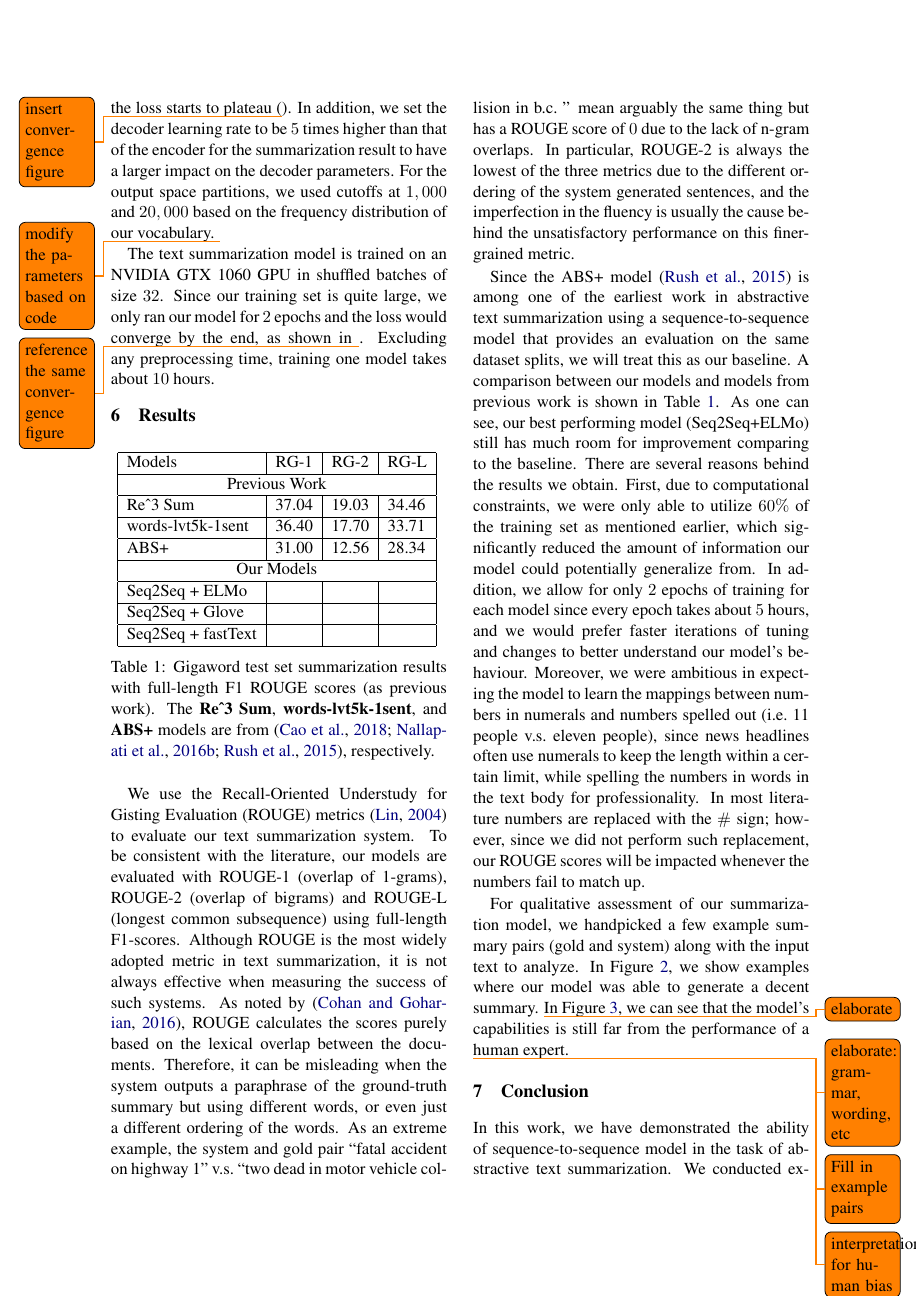
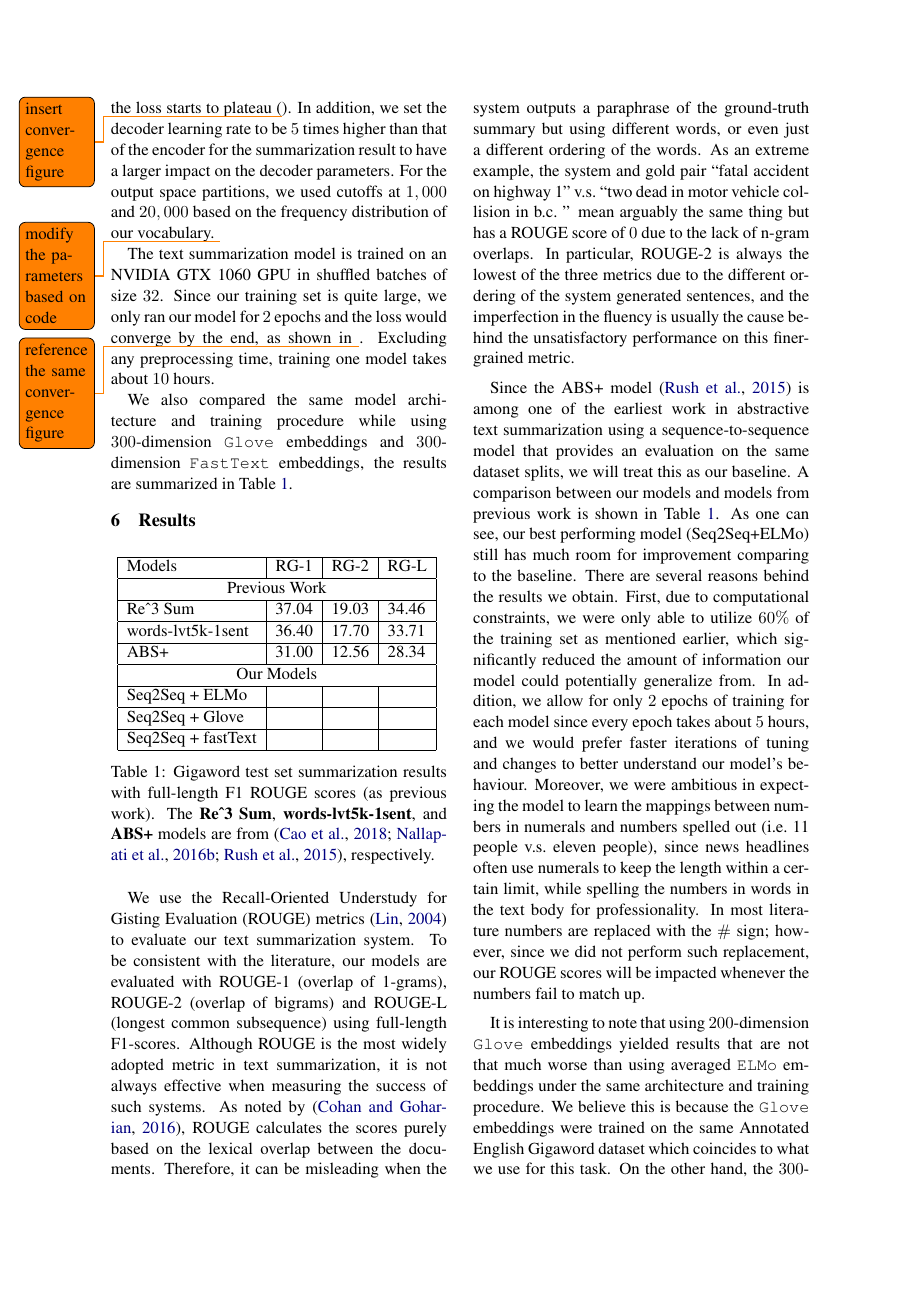
Before and after one commit to mengxixi/ling-530f-final, a LaTeX paper (docs/paper/root.tex, which reads docs/paper/sections/experiments.tex, docs/paper/sections/results.tex): page 5 of 7 before the commit and page 5 of 8 after it. Compiled offline with pdfLaTeX.

Commit message:
more discussions

```diff
--- a/docs/paper/sections/experiments.tex
+++ b/docs/paper/sections/experiments.tex
@@ -6,3 +6,5 @@ Since the process of gathering the embeddings involving running each sentence in
 Our model is trained with a 2-layer Gated Recurrent Unit (GRU) on both the encoder and decoder with $200$ hidden units for every hidden layer. The adaptive softmax still requires a fully connected layer at the decoder output layer but does not retrict it to be the same size of the vocabulary, we manually tuned it to be $512$ for best performance. To avoid the problem of exploding gradients, we monitored the gradients' norm (L2-norm) during training, then clipped the gradients to have a maximum norm of $50.0$. Since our model is quite complicated, to avoid overfitting, we employ regularization techniques such as a weight decay of $0.0001$ and dropout with probability $0.5$ during training. We used the Adam optimizer with an initial learning rate of $0.001$, which we lower by a factor of $0.1$ for $4$ times during training according to a schedule, which is determined based on when the loss starts to plateau (\todo{insert convergence figure}). In addition, we set the decoder learning rate to be $5$ times higher than that of the encoder for the summarization result to have a larger impact on the decoder parameters. For the output space partitions, we used cutoffs at $1,000$ and $20,000$ based on the frequency distribution of our vocabulary. \todo{modify the parameters based on code}
 
 The text summarization model is trained on an NVIDIA GTX 1060 GPU in shuffled batches of size $32$. Since our training set is quite large, we only ran our model for $2$ epochs and the loss would converge by the end, as shown in \todo{reference the same convergence figure}. Excluding any preprocessing time, training one model takes about $10$ hours.
+
+We also compared the same model architecture and training procedure while using $300$-dimension \texttt{Glove} embeddings and $300$-dimension \texttt{FastText} embeddings, the results are summarized in Table \ref{tab: compare_embed}.
--- a/docs/paper/sections/results.tex
+++ b/docs/paper/sections/results.tex
@@ -33,6 +33,8 @@ We use the Recall-Oriented Understudy for Gisting Evaluation (ROUGE) metrics \ci
 
 Since the ABS+ model \cite{rush2015neural} is among one of the earliest work in abstractive text summarization using a sequence-to-sequence model that provides an evaluation on the same dataset splits, we will treat this as our baseline. A comparison between our models and models from previous work is shown in Table \ref{tab: compare_embed}. As one can see, our best performing model (Seq2Seq+ELMo) still has much room for improvement comparing to the baseline. There are several reasons behind the results we obtain. First, due to computational constraints, we were only able to utilize $60\%$ of the training set as mentioned earlier, which significantly reduced the amount of information our model could potentially generalize from. In addition, we allow for only $2$ epochs of training for each model since every epoch takes about $5$ hours, and we would prefer faster iterations of tuning and changes to better understand our model's behaviour. Moreover, we were ambitious in expecting the model to learn the mappings between numbers in numerals and numbers spelled out (i.e.\ 11 people v.s.\ eleven people), since news headlines often use numerals to keep the length within a certain limit, while spelling the numbers in words in the text body for professionality. In most literature numbers are replaced with the $\#$ sign; however, since we did not perform such replacement, our ROUGE scores will be impacted whenever the numbers fail to match up.
 
+It is interesting to note that using $200$-dimension \texttt{Glove} embeddings yielded results that are not that much worse than using averaged \texttt{ELMo} embeddings under the same architecture and training procedure. We believe this is because the \texttt{Glove} embeddings were trained on the same Annotated English Gigaword dataset which coincides to what we use for this task. On the other hand, the $300$-dimension \texttt{FastText} embeddings were trained on a different dataset, therefore despite having a larger embedding size, it was not able to perform as well as using the \texttt{ELMo} embeddings.
+
 For qualitative assessment of our summarization model, we handpicked a few example summary pairs (gold and system) along with the input text to analyze. In Figure \ref{fig: examples_good}, we show examples where our model was able to generate a decent summary. \todo{elaborate} In Figure \ref{fig: examples_bad}, we can see that the model's capabilities is still far from the performance of a human expert. \todo{elaborate: grammar, wording, etc}
 
 
```
